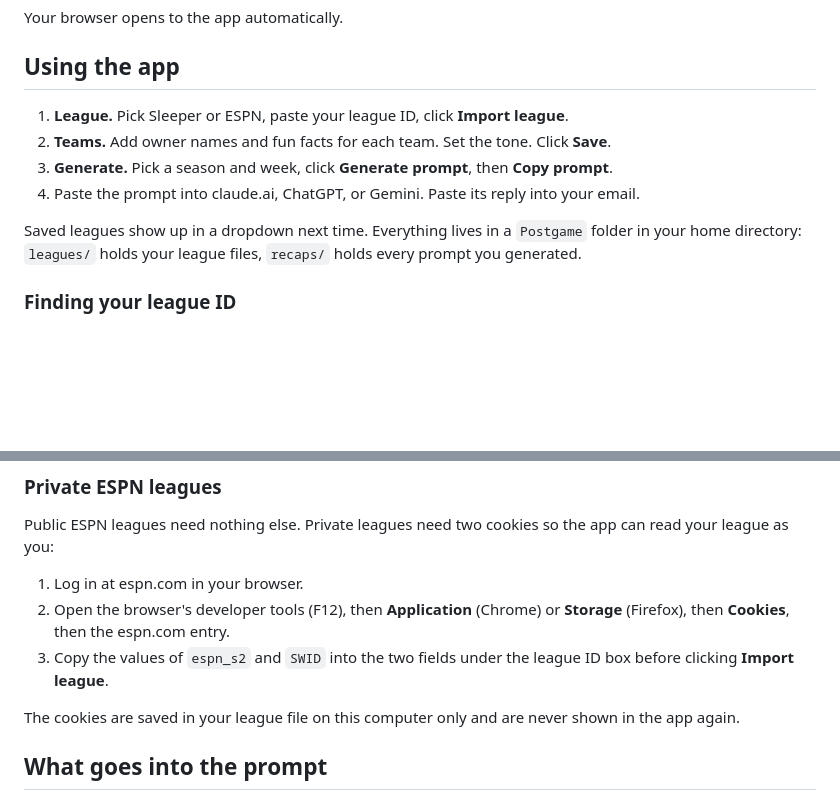
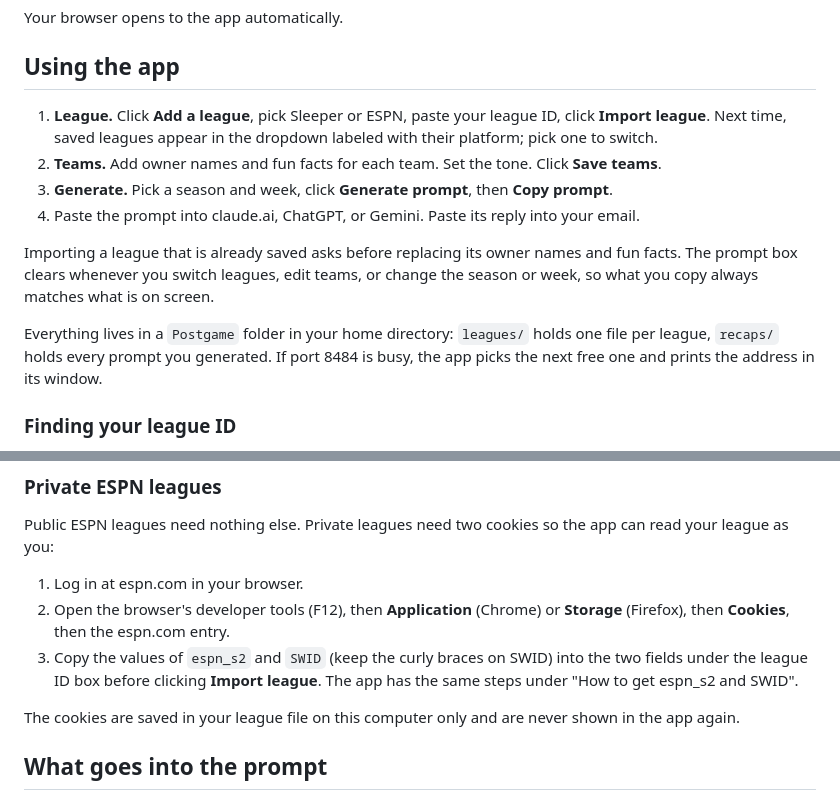
Before and after one commit to dmacguigan/Postgame, a Markdown page: README.md, 2 parts joined by grey strips. Drawn GitHub-style; blank space fills up the shorter version.

Commit message:
Update README for app changes

```diff
--- a/README.md
+++ b/README.md
@@ -23,14 +23,25 @@ Your browser opens to the app automatically.
 
 ## Using the app
 
-1. **League.** Pick Sleeper or ESPN, paste your league ID, click **Import league**.
-2. **Teams.** Add owner names and fun facts for each team. Set the tone. Click **Save**.
-3. **Generate.** Pick a season and week, click **Generate prompt**, then **Copy prompt**.
-4. Paste the prompt into claude.ai, ChatGPT, or Gemini. Paste its reply into your email.
+1. **League.** Click **Add a league**, pick Sleeper or ESPN, paste your
+   league ID, click **Import league**. Next time, saved leagues appear in
+   the dropdown labeled with their platform; pick one to switch.
+2. **Teams.** Add owner names and fun facts for each team. Set the tone.
+   Click **Save teams**.
+3. **Generate.** Pick a season and week, click **Generate prompt**, then
+   **Copy prompt**.
+4. Paste the prompt into claude.ai, ChatGPT, or Gemini. Paste its reply
+   into your email.
 
-Saved leagues show up in a dropdown next time. Everything lives in a
-`Postgame` folder in your home directory: `leagues/` holds your league
-files, `recaps/` holds every prompt you generated.
+Importing a league that is already saved asks before replacing its owner
+names and fun facts. The prompt box clears whenever you switch leagues,
+edit teams, or change the season or week, so what you copy always matches
+what is on screen.
+
+Everything lives in a `Postgame` folder in your home directory: `leagues/`
+holds one file per league, `recaps/` holds every prompt you generated.
+If port 8484 is busy, the app picks the next free one and prints the
+address in its window.
 
 ### Finding your league ID
 
@@ -50,8 +61,10 @@ so the app can read your league as you:
 1. Log in at espn.com in your browser.
 2. Open the browser's developer tools (F12), then **Application** (Chrome)
    or **Storage** (Firefox), then **Cookies**, then the espn.com entry.
-3. Copy the values of `espn_s2` and `SWID` into the two fields under the
-   league ID box before clicking **Import league**.
+3. Copy the values of `espn_s2` and `SWID` (keep the curly braces on
+   SWID) into the two fields under the league ID box before clicking
+   **Import league**. The app has the same steps under "How to get
+   espn_s2 and SWID".
 
 The cookies are saved in your league file on this computer only and are
 never shown in the app again.
```
